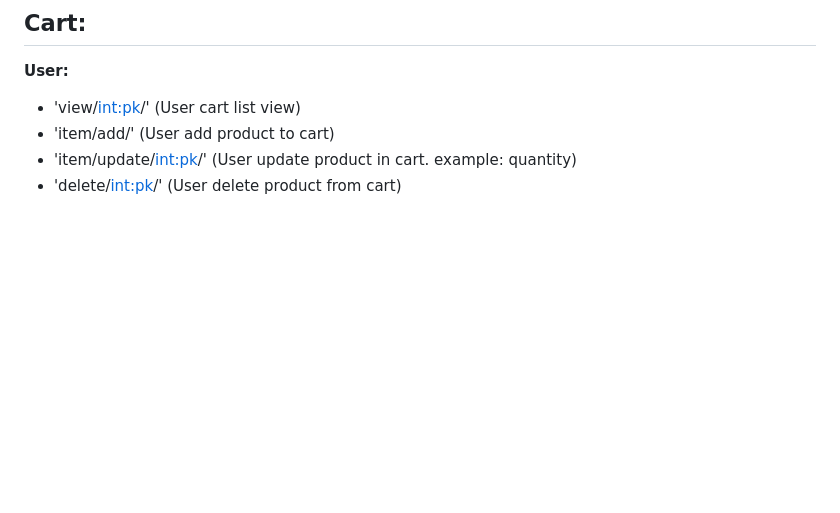
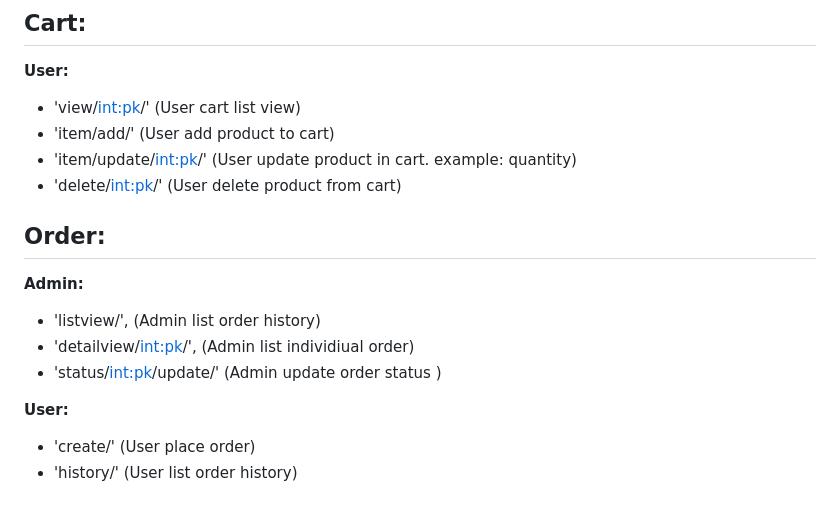
Before and after one commit to stormshadow47/Django-Ecommerce, a Markdown page: README.md, the part around the change. Drawn GitHub-style; blank space fills up the shorter version.

```diff
--- a/README.md
+++ b/README.md
@@ -97,3 +97,13 @@ http://localhost:8000/admin/
 - 'item/add/' (User add product to cart)
 - 'item/update/<int:pk>/' (User update product in cart. example: quantity)
 - 'delete/<int:pk>/' (User delete product from cart)
+
+## Order:
+**Admin:**
+- 'listview/', (Admin list order history)
+- 'detailview/<int:pk>/', (Admin list individiual order)
+- 'status/<int:pk>/update/' (Admin update order status )
+
+**User:**
+- 'create/' (User place order)
+- 'history/' (User list order history)
```
